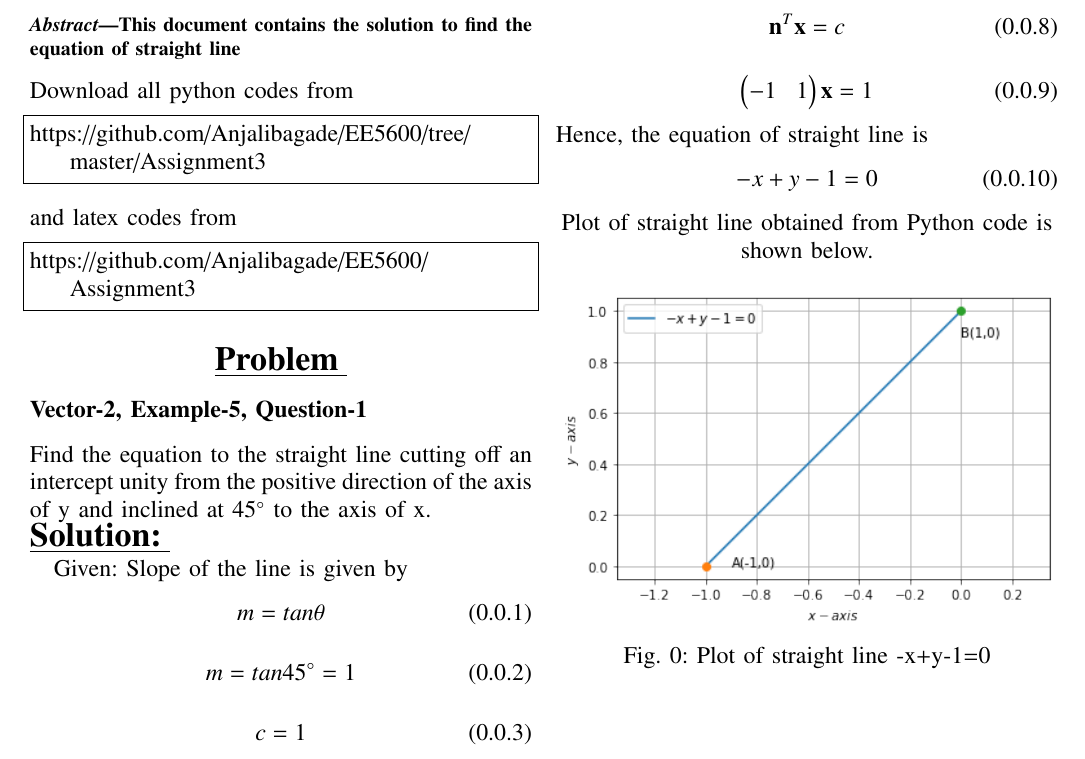
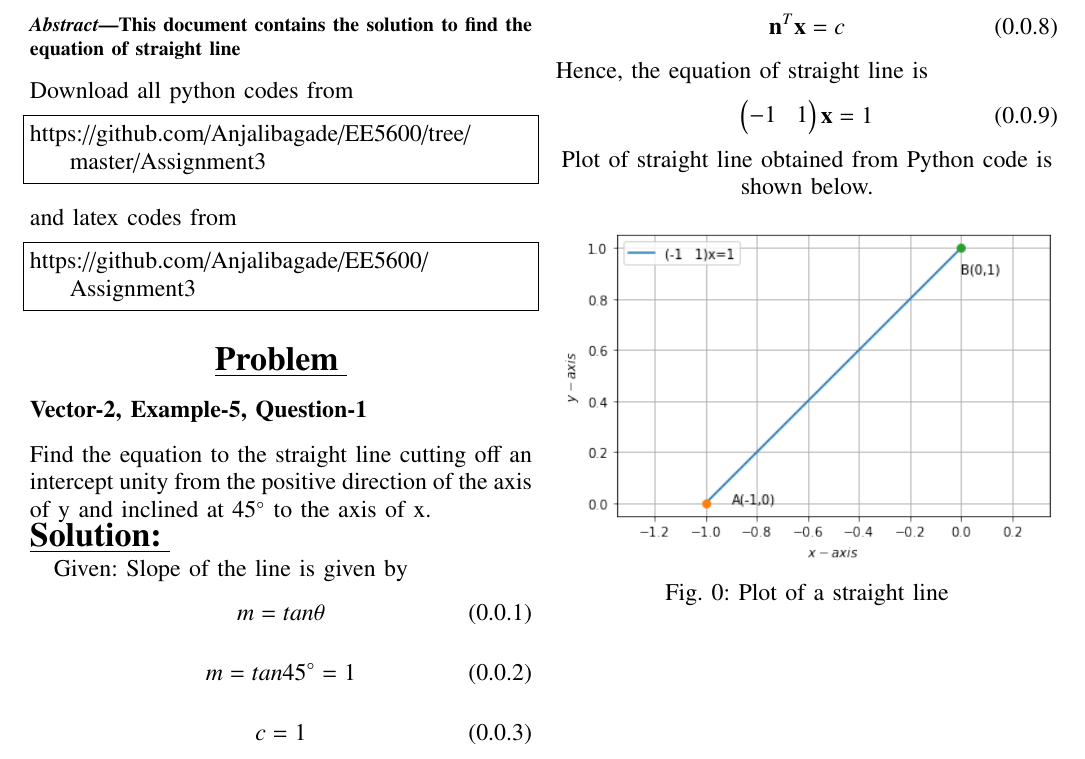
Before and after one commit to Anjalibagade/EE5600, a LaTeX problem sheet (Assignment3/main.tex): part of the page, cut so that both start at the same text. Compiled offline with pdfLaTeX.

Commit message:
Add new files

```diff
--- a/Assignment3/main.tex
+++ b/Assignment3/main.tex
@@ -302,20 +302,19 @@ The equation of the line is given by
 \begin{align}
     \vec{n}^T\vec{x}=c
 \end{align}
+    Hence, the equation of straight line is
 \begin{align}
 \myvec{-1&1}\vec{x} =1
 \end{align}
-Hence, the equation of straight line is
-\begin{align}
-  -x+y-1=0
-\end{align}
+
+
 \centering
 Plot of straight line obtained from Python code is shown below.
 \\
 \centering
 \begin{figure}[!ht]
 \includegraphics[width=\columnwidth]{Line.png}
-\caption{ Plot of  straight line -x+y-1=0 }
+\caption{ Plot of a straight line  }
 \label{fig}
 \end{figure}
 \end{document}
```
Also changed, not shown: Assignment3/Line (2).pdf (deleted), Assignment3/Line (3).pdf (added), Assignment3/Line.png, 2 other files.
